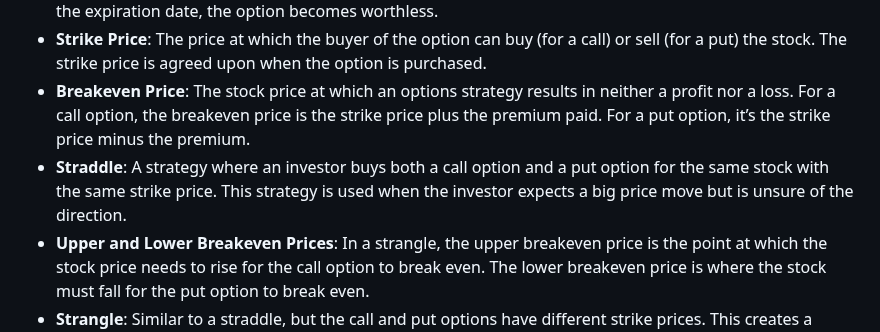
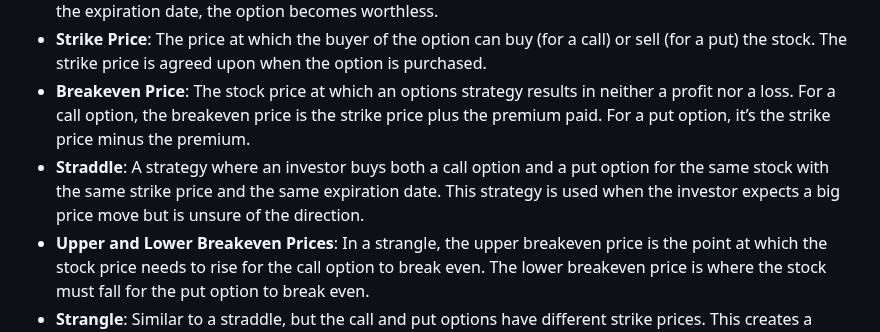
Before and after one commit to sdrasco/EdgeWalker, a Markdown page: README.md, the part around the change. GitHub-like rendering.

```diff
--- a/README.md
+++ b/README.md
@@ -17,7 +17,7 @@ Edge Walker is a software tool that helps identify a specialized version of trad
 - **Expiration**: The date by which the buyer must decide whether to exercise the option or let it expire. After the expiration date, the option becomes worthless.
 - **Strike Price**: The price at which the buyer of the option can buy (for a call) or sell (for a put) the stock. The strike price is agreed upon when the option is purchased.
 - **Breakeven Price**: The stock price at which an options strategy results in neither a profit nor a loss. For a call option, the breakeven price is the strike price plus the premium paid. For a put option, it’s the strike price minus the premium.
-- **Straddle**: A strategy where an investor buys both a call option and a put option for the same stock with the same strike price. This strategy is used when the investor expects a big price move but is unsure of the direction.
+- **Straddle**: A strategy where an investor buys both a call option and a put option for the same stock with the same strike price and the same expiration date. This strategy is used when the investor expects a big price move but is unsure of the direction.
 - **Upper and Lower Breakeven Prices**: In a strangle, the upper breakeven price is the point at which the stock price needs to rise for the call option to break even. The lower breakeven price is where the stock must fall for the put option to break even.
 - **Strangle**: Similar to a straddle, but the call and put options have different strike prices. This creates a wider range for profit or loss, and is used when traders expect the stock to move significantly, but not necessarily by a large amount.
 
```
